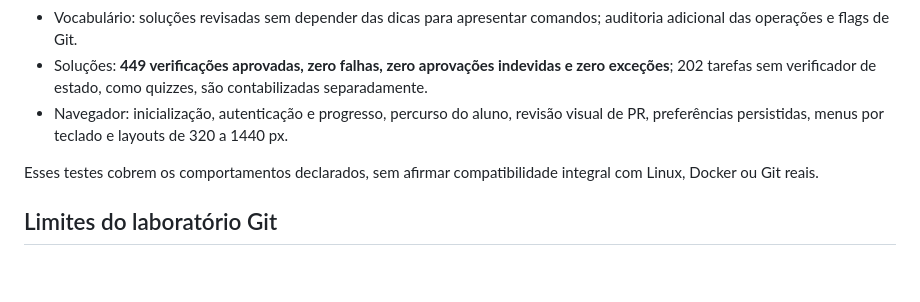
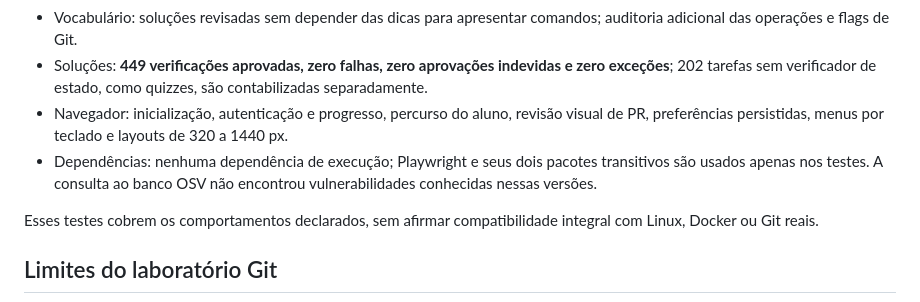
Before and after one commit to Migas08/Terminalis, a Markdown page: README.md, the part around the change. Drawn GitHub-style; blank space fills up the shorter version.

Commit message:
Registra a auditoria final de dependências

```diff
--- a/README.md
+++ b/README.md
@@ -186,6 +186,7 @@ Em 10 de setembro de 2026, com Node.js 24.19.0 e Edge/Playwright:
 - Vocabulário: soluções revisadas sem depender das dicas para apresentar comandos; auditoria adicional das operações e flags de Git.
 - Soluções: **449 verificações aprovadas, zero falhas, zero aprovações indevidas e zero exceções**; 202 tarefas sem verificador de estado, como quizzes, são contabilizadas separadamente.
 - Navegador: inicialização, autenticação e progresso, percurso do aluno, revisão visual de PR, preferências persistidas, menus por teclado e layouts de 320 a 1440 px.
+- Dependências: nenhuma dependência de execução; Playwright e seus dois pacotes transitivos são usados apenas nos testes. A consulta ao banco OSV não encontrou vulnerabilidades conhecidas nessas versões.
 
 Esses testes cobrem os comportamentos declarados, sem afirmar compatibilidade integral com Linux, Docker ou Git reais.
 
```
